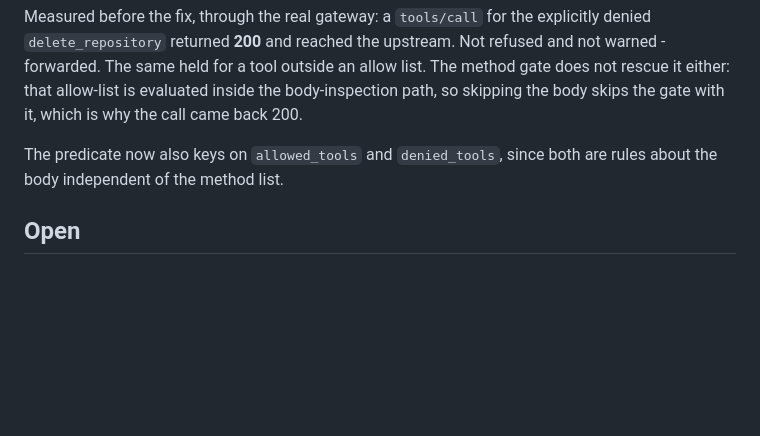
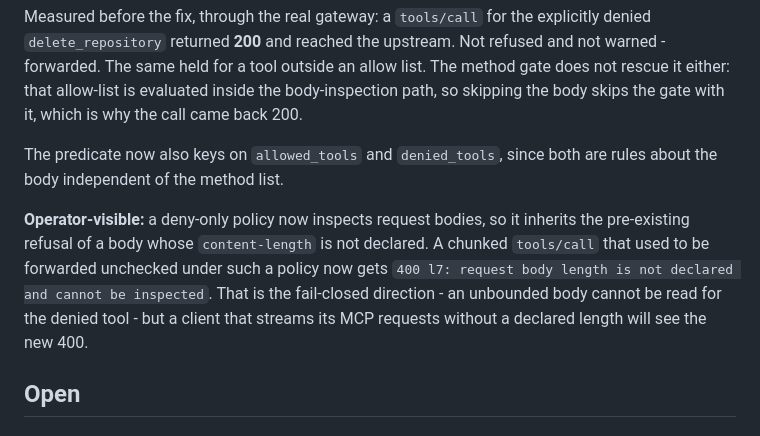
Before and after one commit to fedoragobrowse-design/AIec, a Markdown page: docs/known-defects.md, the part around the change. GitHub-like rendering; blank space fills up the shorter version.

Commit message:
Note the operator-visible consequence of the deny-only body fix
A deny-only policy now inspects request bodies, so a chunked tools/call
with no declared content-length is refused rather than forwarded
unchecked. That is the fail-closed direction, and the test pins it, but
a client that streams MCP requests without a declared length will see the
new 400 - which belongs in the finding rather than only in the test.

```diff
--- a/docs/known-defects.md
+++ b/docs/known-defects.md
@@ -168,6 +168,14 @@ with it, which is why the call came back 200.
 The predicate now also keys on `allowed_tools` and `denied_tools`, since both
 are rules about the body independent of the method list.
 
+**Operator-visible:** a deny-only policy now inspects request bodies, so it
+inherits the pre-existing refusal of a body whose `content-length` is not
+declared. A chunked `tools/call` that used to be forwarded unchecked under such
+a policy now gets `400 l7: request body length is not declared and cannot be
+inspected`. That is the fail-closed direction - an unbounded body cannot be
+read for the denied tool - but a client that streams its MCP requests without a
+declared length will see the new 400.
+
 ## Open
 
 ### A worker restarts machines for sandboxes whose runs finished
```
